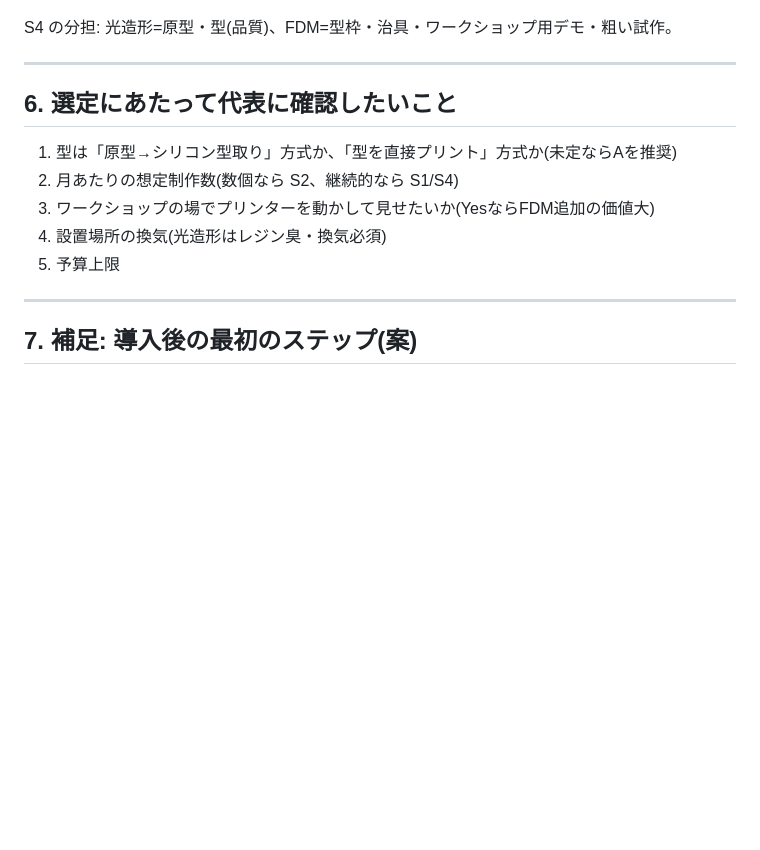
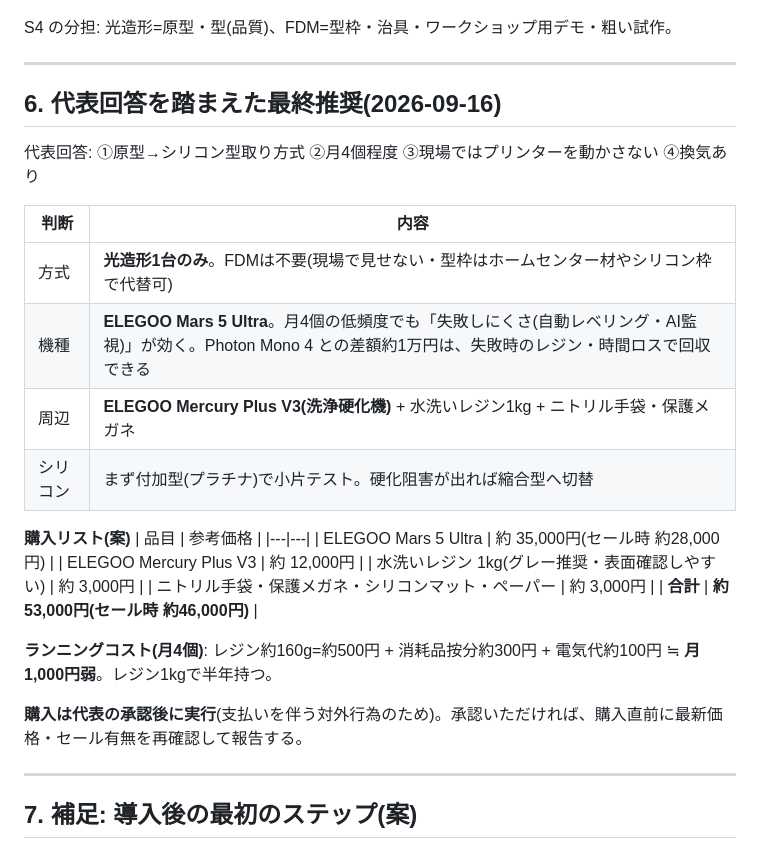
Before and after one commit to lunamax77/-next-vision, a Markdown page: docs/product/01-3d-printer-comparison-squeeze-mold.md, the part around the change. Drawn GitHub-style; blank space fills up the shorter version.

Commit message:
docs: 代表回答を踏まえた3Dプリンター最終推奨を追記
Co-Authored-By: Claude Fable 5.1 <noreply@anthropic.com>
Claude-Session: https://claude.ai/code/session_01PKGYAG36EMsEEHyosg61Nz

```diff
--- a/docs/product/01-3d-printer-comparison-squeeze-mold.md
+++ b/docs/product/01-3d-printer-comparison-squeeze-mold.md
@@ -126,13 +126,29 @@ S4 の分担: 光造形=原型・型(品質)、FDM=型枠・治具・ワーク
 
 ---
 
-## 6. 選定にあたって代表に確認したいこと
+## 6. 代表回答を踏まえた最終推奨(2026-09-16)
 
-1. 型は「原型→シリコン型取り」方式か、「型を直接プリント」方式か(未定ならAを推奨)
-2. 月あたりの想定制作数(数個なら S2、継続的なら S1/S4)
-3. ワークショップの場でプリンターを動かして見せたいか(YesならFDM追加の価値大)
-4. 設置場所の換気(光造形はレジン臭・換気必須)
-5. 予算上限
+代表回答: ①原型→シリコン型取り方式 ②月4個程度 ③現場ではプリンターを動かさない ④換気あり
+
+| 判断 | 内容 |
+|---|---|
+| 方式 | **光造形1台のみ**。FDMは不要(現場で見せない・型枠はホームセンター材やシリコン枠で代替可) |
+| 機種 | **ELEGOO Mars 5 Ultra**。月4個の低頻度でも「失敗しにくさ(自動レベリング・AI監視)」が効く。Photon Mono 4 との差額約1万円は、失敗時のレジン・時間ロスで回収できる |
+| 周辺 | **ELEGOO Mercury Plus V3(洗浄硬化機)** + 水洗いレジン1kg + ニトリル手袋・保護メガネ |
+| シリコン | まず付加型(プラチナ)で小片テスト。硬化阻害が出れば縮合型へ切替 |
+
+**購入リスト(案)**
+| 品目 | 参考価格 |
+|---|---|
+| ELEGOO Mars 5 Ultra | 約 35,000円(セール時 約28,000円) |
+| ELEGOO Mercury Plus V3 | 約 12,000円 |
+| 水洗いレジン 1kg(グレー推奨・表面確認しやすい) | 約 3,000円 |
+| ニトリル手袋・保護メガネ・シリコンマット・ペーパー | 約 3,000円 |
+| **合計** | **約 53,000円(セール時 約46,000円)** |
+
+**ランニングコスト(月4個)**: レジン約160g=約500円 + 消耗品按分約300円 + 電気代約100円 ≒ **月1,000円弱**。レジン1kgで半年持つ。
+
+**購入は代表の承認後に実行**(支払いを伴う対外行為のため)。承認いただければ、購入直前に最新価格・セール有無を再確認して報告する。
 
 ---
 
```
